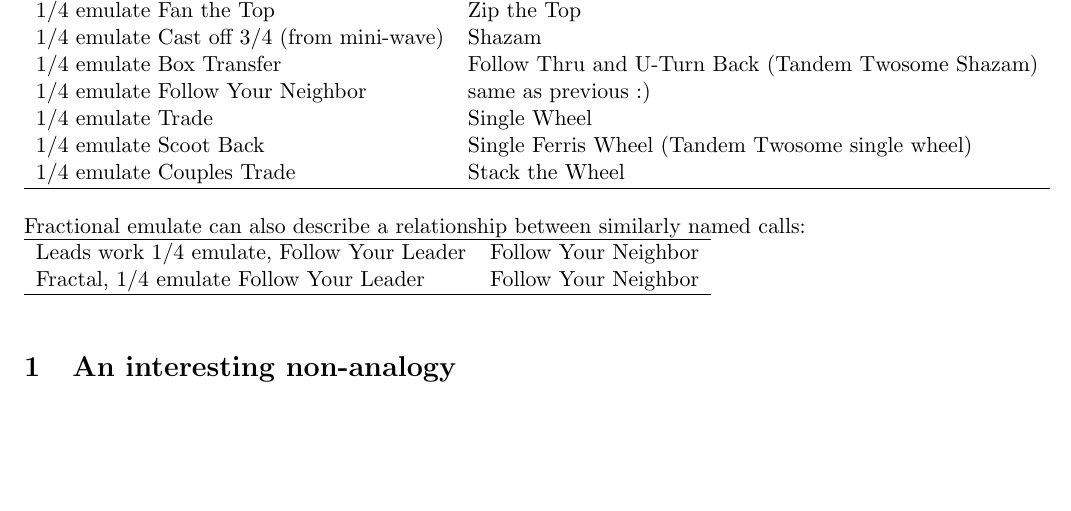
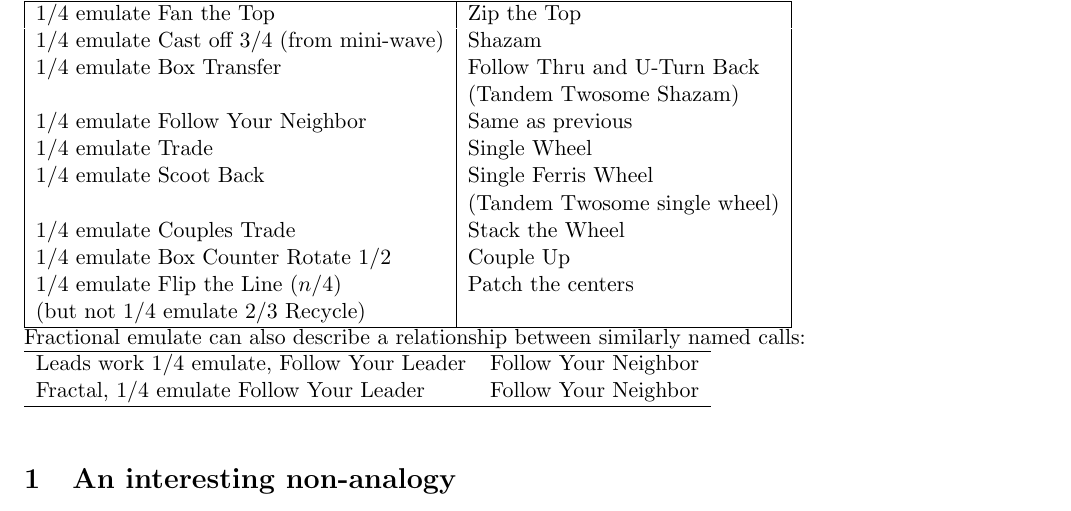
Before and after one commit to lgdean/FractionalEmulate, a LaTeX document (fractional-emulate.tex): part of page 1 of 2, cut so that both start at the same text, the shorter picture padded with empty space. Compiled offline with pdfLaTeX.

Commit message:
added more of Rachel's examples; fixed table formatting.

```diff
--- a/fractional-emulate.tex
+++ b/fractional-emulate.tex
@@ -34,16 +34,21 @@ Janet helpfully noted.  And I suppose it is!
 
 Some fun equivalences:
 
-\begin{tabular}{ll}
+\begin{tabular}{|l|l|}
 \hline
 1/4 emulate Fan the Top   & Zip the Top \\
 1/4 emulate Cast off 3/4 (from mini-wave)  & Shazam \\
-1/4 emulate Box Transfer & Follow Thru and U-Turn Back (Tandem Twosome Shazam) \\
-1/4 emulate Follow Your Neighbor  & same as previous :) \\
+1/4 emulate Box Transfer & Follow Thru and U-Turn Back \\
+& (Tandem Twosome Shazam) \\
+1/4 emulate Follow Your Neighbor  & Same as previous\\
 1/4 emulate Trade                          & Single Wheel \\
-1/4 emulate Scoot Back  & Single Ferris Wheel (Tandem Twosome single wheel)\\
+1/4 emulate Scoot Back  & Single Ferris Wheel \\
+& (Tandem Twosome single wheel)\\
 1/4 emulate Couples Trade  & Stack the Wheel \\
-\hline \\
+1/4 emulate Box Counter Rotate 1/2 & Couple Up \\
+1/4 emulate Flip the Line ($n$/4) & Patch the centers \\
+(but not 1/4 emulate 2/3 Recycle) & \\
+\hline
 \end{tabular}
 
 Fractional emulate can also describe a relationship between similarly named calls:
```
